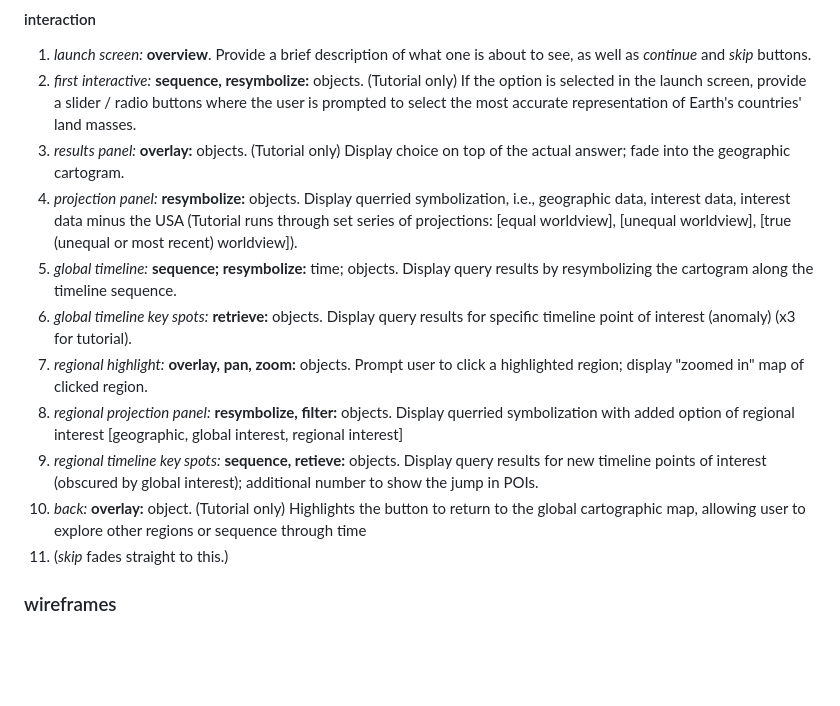
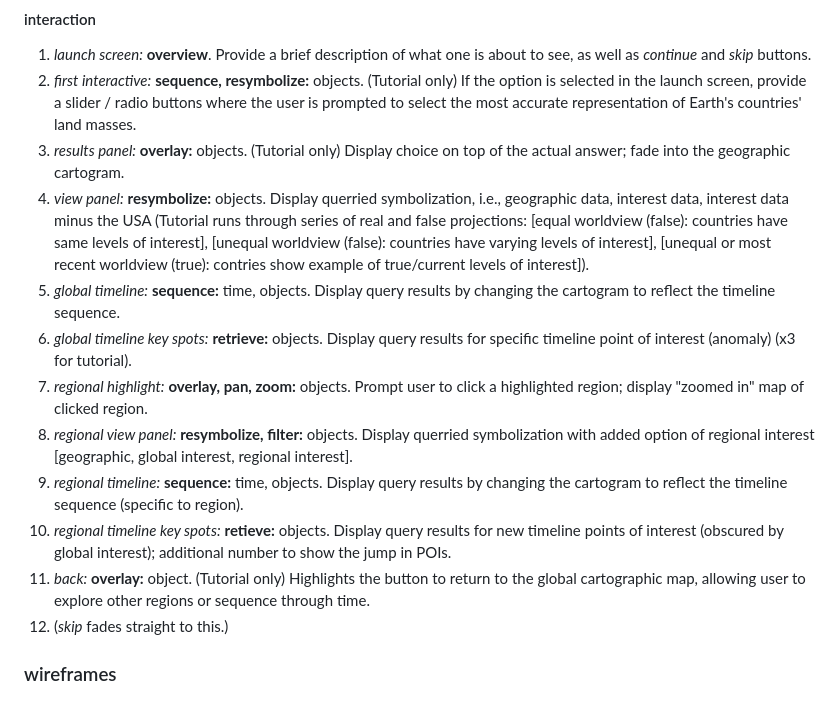
Before and after one commit to wisc-ocampo/Geog575-FinalProject-DOC, a Markdown page: README.md, the part around the change. Drawn GitHub-style; blank space fills up the shorter version.

Commit message:
Update README.md "interest" edits

```diff
--- a/README.md
+++ b/README.md
@@ -48,14 +48,15 @@
 1. *launch screen:* **overview**. Provide a brief description of what one is about to see, as well as *continue* and *skip* buttons.
 2. *first interactive:* **sequence, resymbolize:** objects. (Tutorial only) If the option is selected in the launch screen, provide a slider / radio buttons where the user is prompted to select the most accurate representation of Earth's countries' land masses.
 3. *results panel:* **overlay:** objects. (Tutorial only) Display choice on top of the actual answer; fade into the geographic cartogram.
-4. *projection panel:* **resymbolize:** objects. Display querried symbolization, i.e., geographic data, interest data, interest data minus the USA (Tutorial runs through set series of projections: [equal worldview], [unequal worldview], [true (unequal or most recent) worldview]).
-5. *global timeline:* **sequence; resymbolize:** time; objects. Display query results by resymbolizing the cartogram along the timeline sequence.
+4. *view panel:* **resymbolize:** objects. Display querried symbolization, i.e., geographic data, interest data, interest data minus the USA (Tutorial runs through series of real and false projections: [equal worldview (false): countries have same levels of interest], [unequal worldview (false): countries have varying levels of interest], [unequal or most recent worldview (true): contries show example of true/current levels of interest]).
+5. *global timeline:* **sequence:** time, objects. Display query results by changing the cartogram to reflect the timeline sequence.
 6. *global timeline key spots:* **retrieve:** objects. Display query results for specific timeline point of interest (anomaly) (x3 for tutorial).
 7. *regional highlight:* **overlay, pan, zoom:** objects. Prompt user to click a highlighted region; display "zoomed in" map of clicked region.
-8. *regional projection panel:* **resymbolize, filter:** objects. Display querried symbolization with added option of regional interest [geographic, global interest, regional interest]
-9. *regional timeline key spots:* **sequence, retieve:** objects. Display query results for new timeline points of interest (obscured by global interest); additional number to show the jump in POIs.
-10. *back:* **overlay:** object. (Tutorial only) Highlights the button to return to the global cartographic map, allowing user to explore other regions or sequence through time
-11. (*skip* fades straight to this.)
+8. *regional view panel:* **resymbolize, filter:** objects. Display querried symbolization with added option of regional interest [geographic, global interest, regional interest].
+9. *regional timeline:* **sequence:** time, objects. Display query results by changing the cartogram to reflect the timeline sequence (specific to region).
+10. *regional timeline key spots:* **retieve:** objects. Display query results for new timeline points of interest (obscured by global interest); additional number to show the jump in POIs.
+11. *back:* **overlay:** object. (Tutorial only) Highlights the button to return to the global cartographic map, allowing user to explore other regions or sequence through time.
+12. (*skip* fades straight to this.)
 ### wireframes
 **wireframe 1:** *launch screen*
 ![wireframe_1](https://github.com/wisc-ocampo/Geog575-FinalProject-DOC/assets/157857305/8946866a-42bf-4731-a566-5f3c5c9f3218)
```
